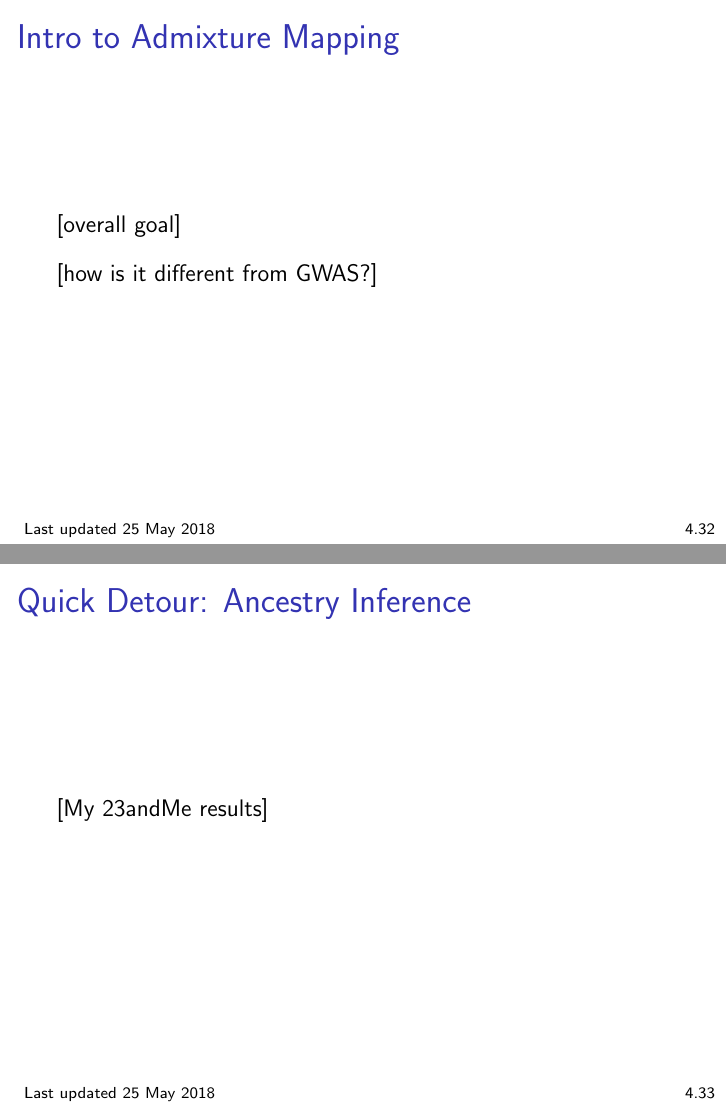
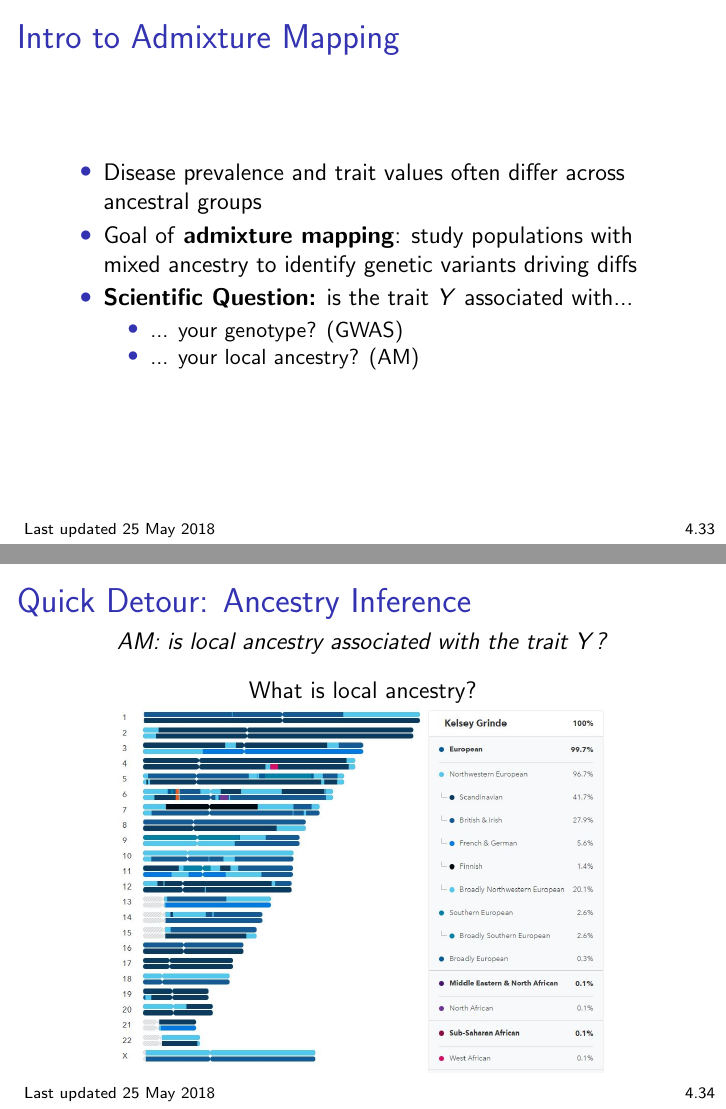
Before and after one commit to bdwilliamson/biostat311, LaTeX slides (lecture/chapter_4/chap4.tex): pages 72 and 73 of 76 before the commit and pages 73 and 75 of 79 after it, joined at a grey line. Compiled offline with pdfLaTeX.

Commit message:
admixture mapping

```diff
--- a/lecture/chapter_4/chap4.tex
+++ b/lecture/chapter_4/chap4.tex
@@ -555,16 +560,26 @@ $$E[Y \mid \# \text{``rare" alleles at loc } j] = \beta_0 + \beta_{1,j} \left(\#
 \begin{frame}
 \frametitle{Intro to Admixture Mapping}
 
-[overall goal]
-
-[how is it different from GWAS?]
+\begin{itemize}
+\item Disease prevalence and trait values often differ across ancestral groups
+\item Goal of \textbf{admixture mapping}: study populations with mixed ancestry to identify genetic variants driving diffs
+\item \textbf{Scientific Question:} is the trait $Y$ associated with...
+	\begin{itemize}
+	\item ... your genotype? (GWAS)
+	\item ... your local ancestry? (AM)
+	\end{itemize}
+\end{itemize}
 
 \end{frame}
 
 \begin{frame}
 \frametitle{Quick Detour: Ancestry Inference}
+\centering
 
-[My 23andMe results]
+\textit{AM: is local ancestry associated with the trait $Y$?} \pause
+
+What is local ancestry?
+\includegraphics[width=0.8\textwidth]{figs/lai_example_23andMe}
 
 \end{frame}
 
```
Also changed, not shown: lecture/chapter_4/figs/am_k3.png (added), lecture/chapter_4/figs/genetic_diversity.PNG (added), lecture/chapter_4/figs/lai_example_23andMe.JPG (added), lecture/chapter_4/chap4.tex (32 more changed lines).
